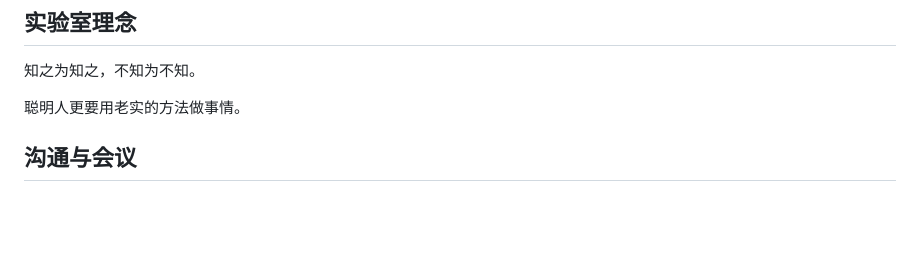
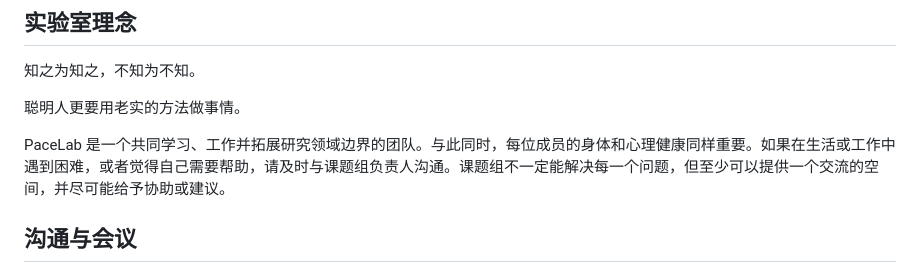
Before and after one commit to shenglaiyin42/thePACElab, a Markdown page: handbook/onboarding/README.md, the part around the change. GitHub-like rendering; blank space fills up the shorter version.

Commit message:
Emphasize member wellbeing and communication

```diff
--- a/handbook/onboarding/README.md
+++ b/handbook/onboarding/README.md
@@ -17,6 +17,8 @@ PaceLab 的全称是 **Pathogen Dynamics, Animal Movement, Global Changes, and E
 知之为知之，不知为不知。
 
 聪明人更要用老实的方法做事情。
+
+PaceLab 是一个共同学习、工作并拓展研究领域边界的团队。与此同时，每位成员的身体和心理健康同样重要。如果在生活或工作中遇到困难，或者觉得自己需要帮助，请及时与课题组负责人沟通。课题组不一定能解决每一个问题，但至少可以提供一个交流的空间，并尽可能给予协助或建议。
 
 ## 沟通与会议
 
```
